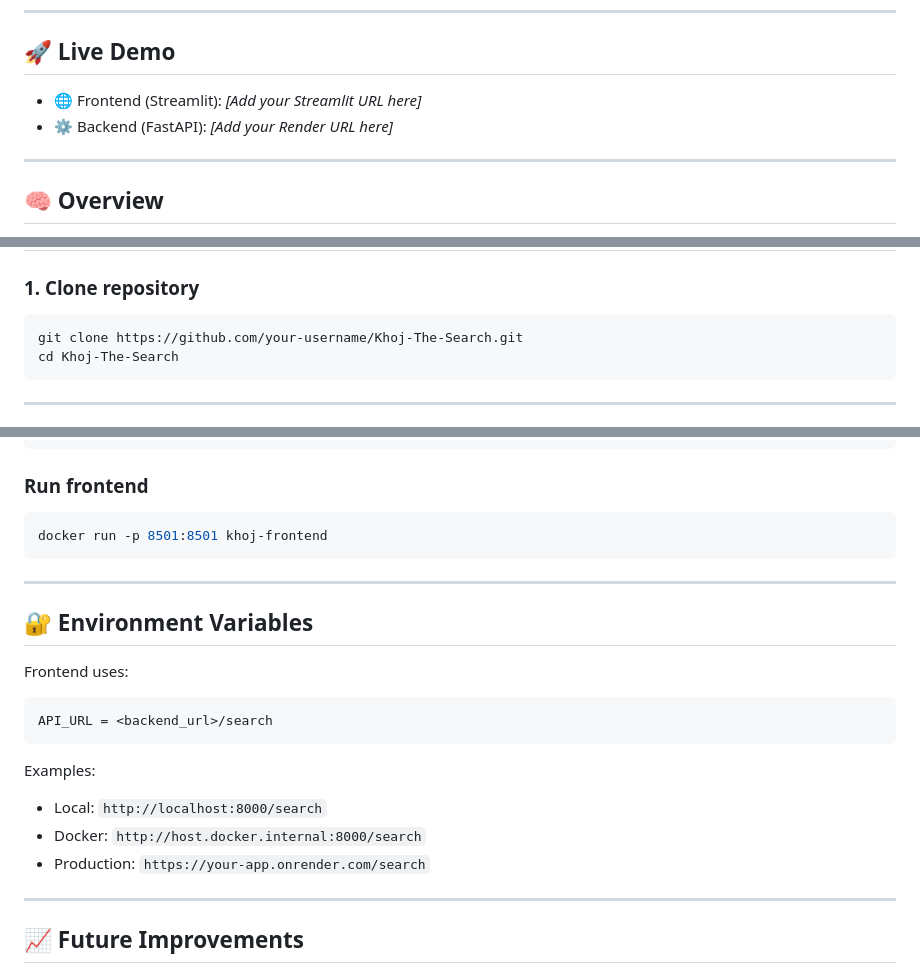
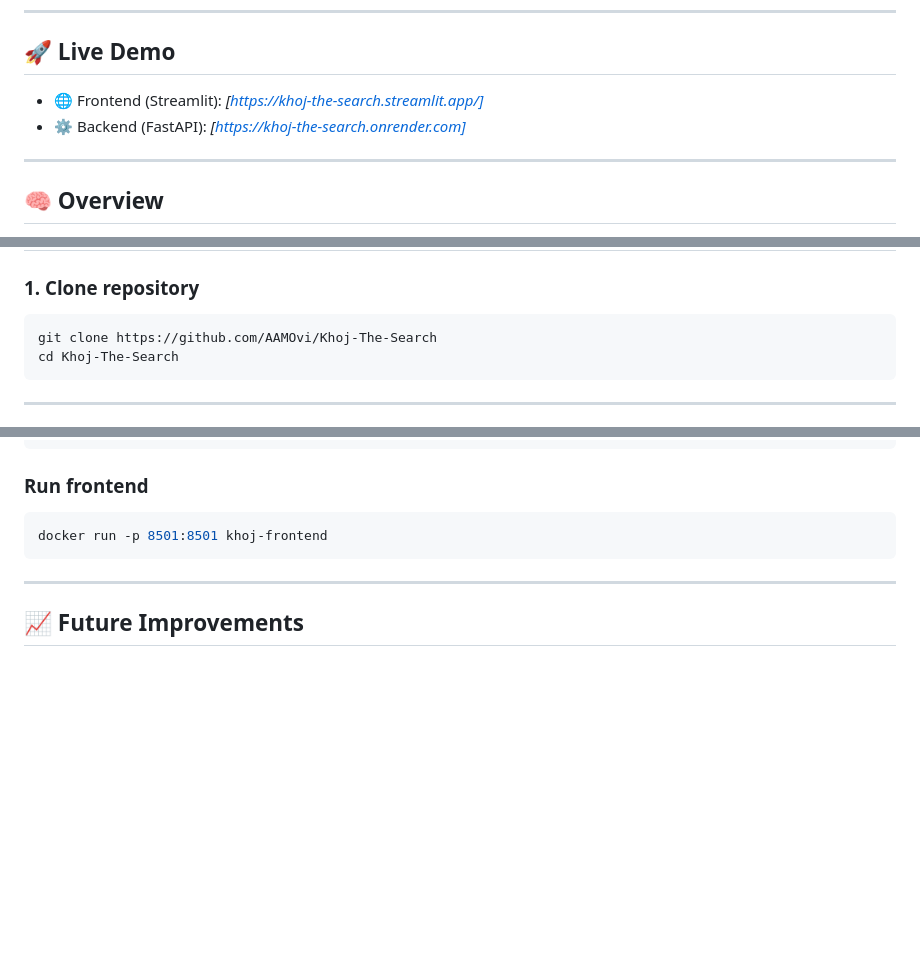
Before and after one commit to AAMOvi/Khoj-The-Search, a Markdown page: README.md, 3 parts joined by grey strips. Drawn GitHub-style; blank space fills up the shorter version.

````diff
--- a/README.md
+++ b/README.md
@@ -6,8 +6,8 @@ A high-performance fuzzy search engine built from scratch using **N-Gram indexin
 
 ## 🚀 Live Demo
 
-- 🌐 Frontend (Streamlit): _[Add your Streamlit URL here]_
-- ⚙️ Backend (FastAPI): _[Add your Render URL here]_
+- 🌐 Frontend (Streamlit): _[https://khoj-the-search.streamlit.app/]_
+- ⚙️ Backend (FastAPI): _[https://khoj-the-search.onrender.com]_
 
 ---
 
@@ -162,7 +162,7 @@ Khoj_The_Search/
 ### 1. Clone repository
 
 ```bash
-git clone https://github.com/your-username/Khoj-The-Search.git
+git clone https://github.com/AAMOvi/Khoj-The-Search
 cd Khoj-The-Search
 ```
 
@@ -231,22 +231,6 @@ docker run -p 8501:8501 khoj-frontend
 
 ---
 
-## 🔐 Environment Variables
-
-Frontend uses:
-
-```text
-API_URL = <backend_url>/search
-```
-
-Examples:
-
-- Local: `http://localhost:8000/search`
-- Docker: `http://host.docker.internal:8000/search`
-- Production: `https://your-app.onrender.com/search`
-
----
-
 ## 📈 Future Improvements
 
 - Redis-based indexing
````
